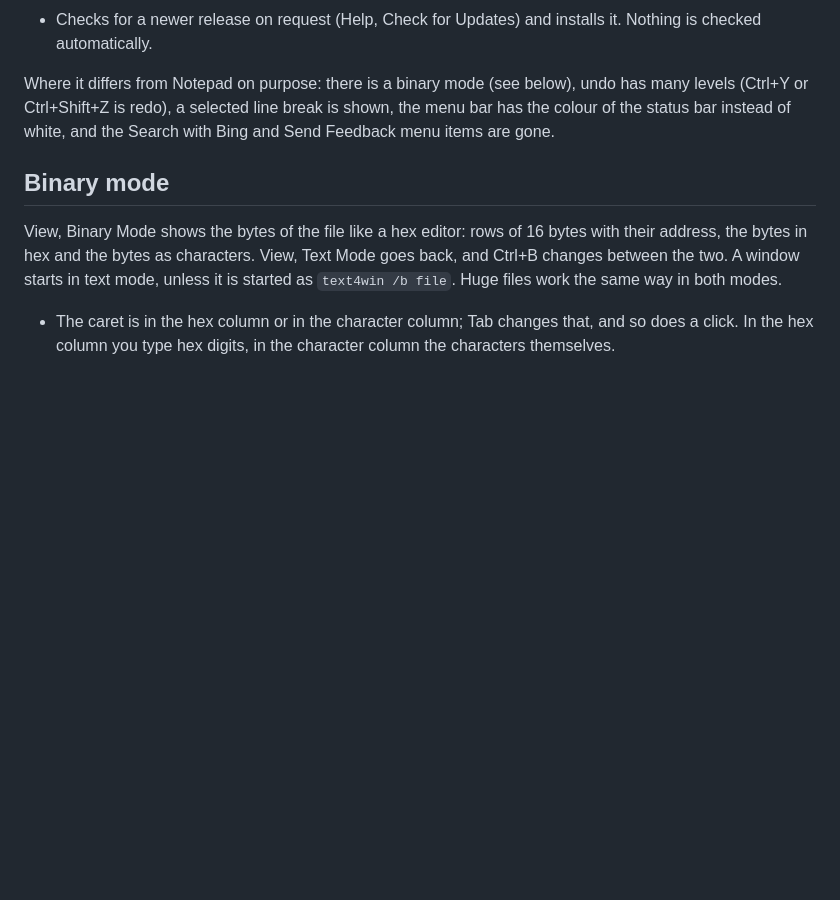
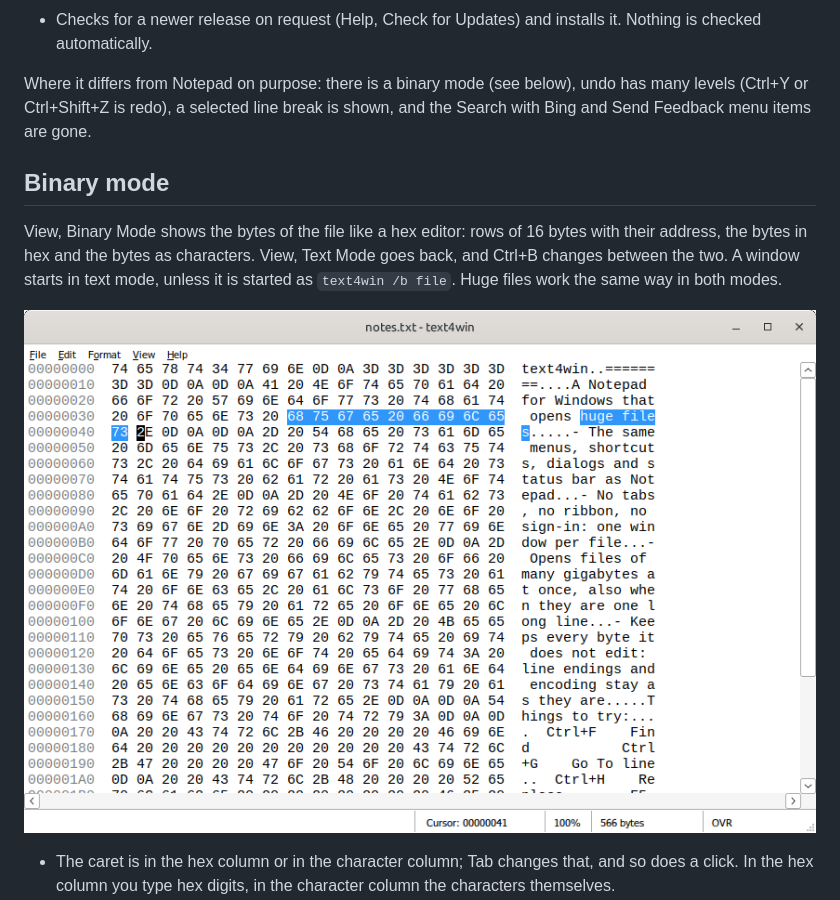
Before and after one commit to mevdschee/note4win, a Markdown page: README.md, the part around the change. Rendered like a GitHub page; pictures changed too: screenshot-binary.png (added); blank space fills up the shorter version.

Commit message:
Add a screenshot of the binary mode to the readme

```diff
--- a/README.md
+++ b/README.md
@@ -42,8 +42,7 @@ shows the same file as a hex editor does.
 
 Where it differs from Notepad on purpose: there is a binary mode (see below),
 undo has many levels (Ctrl+Y or Ctrl+Shift+Z is redo), a selected line break is
-shown, the menu bar has the colour of the status bar instead of white, and the
-Search with Bing and Send Feedback menu items are gone.
+shown, and the Search with Bing and Send Feedback menu items are gone.
 
 ## Binary mode
 
@@ -52,6 +51,8 @@ bytes with their address, the bytes in hex and the bytes as characters. View,
 Text Mode goes back, and Ctrl+B changes between the two. A window starts in
 text mode, unless it is started as `text4win /b file`. Huge files work the
 same way in both modes.
+
+![text4win in binary mode](screenshot-binary.png)
 
 - The caret is in the hex column or in the character column; Tab changes
   that, and so does a click. In the hex column you type hex digits, in the
```
